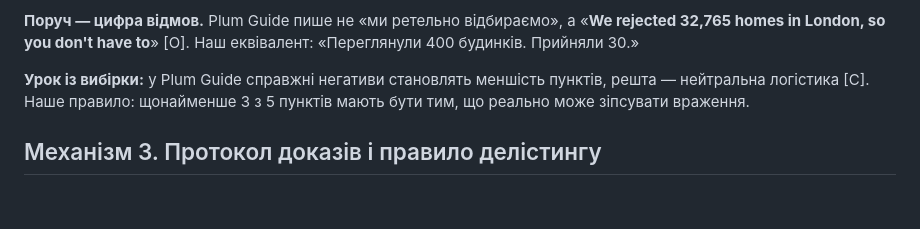
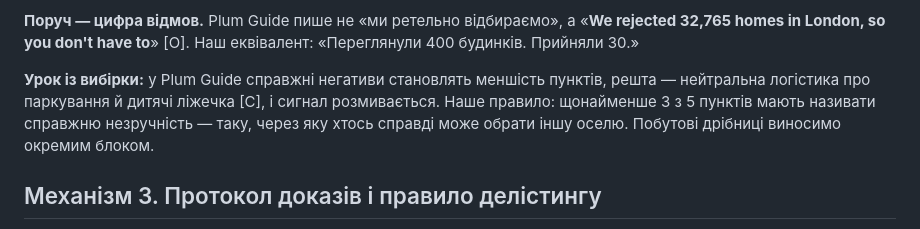
Before and after one commit to sofiya5395870-sys/khata-v-seli, a Markdown page: research/research.md, the part around the change. Drawn GitHub-style; blank space fills up the shorter version.

```diff
--- a/research/research.md
+++ b/research/research.md
@@ -103,7 +103,7 @@
 
 **Поруч — цифра відмов.** Plum Guide пише не «ми ретельно відбираємо», а «**We rejected 32,765 homes in London, so you don't have to**» [О]. Наш еквівалент: «Переглянули 400 будинків. Прийняли 30.»
 
-**Урок із вибірки:** у Plum Guide справжні негативи становлять меншість пунктів, решта — нейтральна логістика [С]. Наше правило: щонайменше 3 з 5 пунктів мають бути тим, що реально може зіпсувати враження.
+**Урок із вибірки:** у Plum Guide справжні негативи становлять меншість пунктів, решта — нейтральна логістика про паркування й дитячі ліжечка [С], і сигнал розмивається. Наше правило: щонайменше 3 з 5 пунктів мають називати справжню незручність — таку, через яку хтось справді може обрати іншу оселю. Побутові дрібниці виносимо окремим блоком.
 
 ## Механізм 3. Протокол доказів і правило делістингу
 
```
Also changed, not shown: research/benchmark-trust.md (+1 -1 lines).
